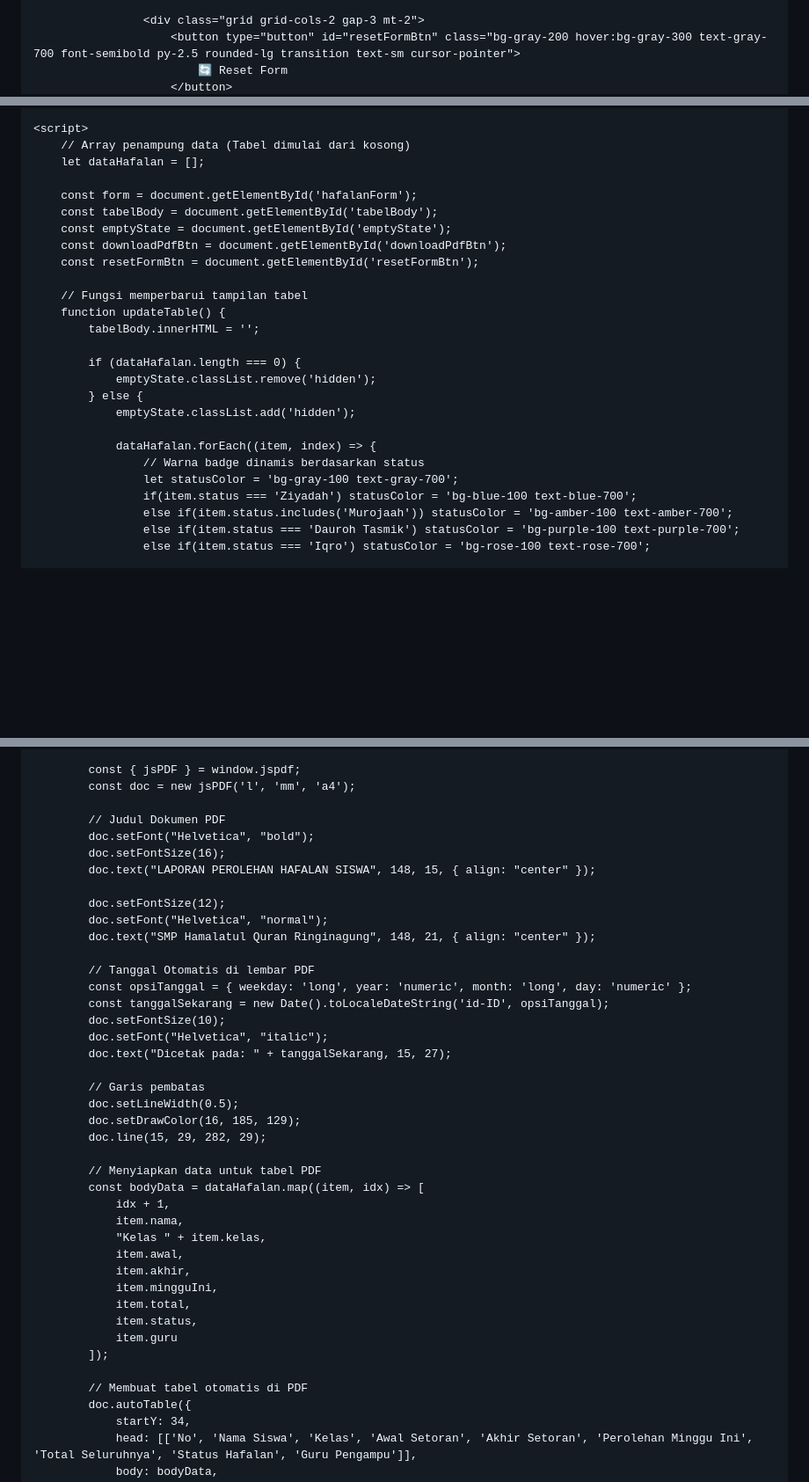
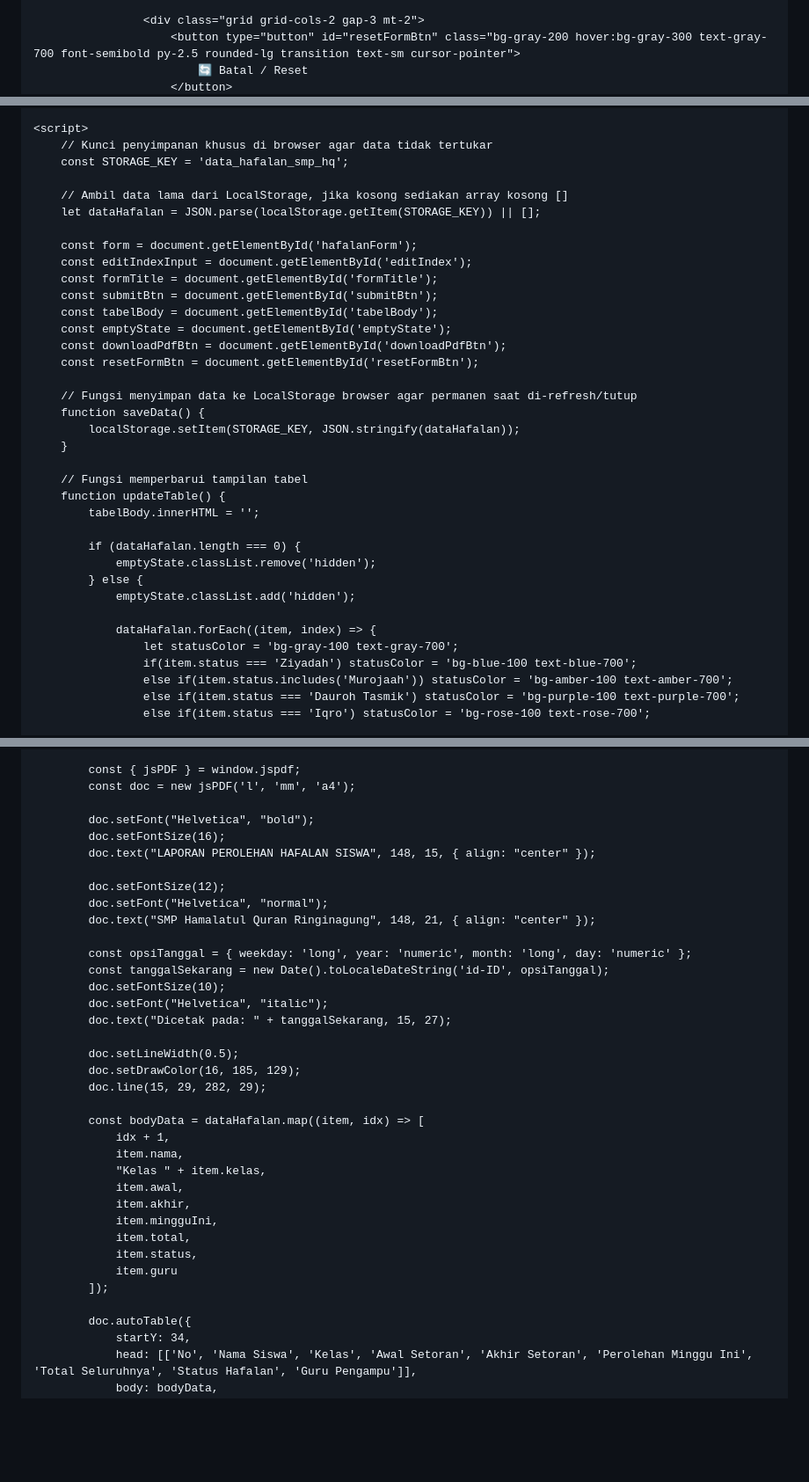
Before and after one commit to hqsmpringinagung-app/rekap-perolehan-hafalan, a Markdown page: README.md, 3 parts joined by grey strips. Shown at 88% size. Drawn GitHub-style; blank space fills up the shorter version.

```diff
--- a/README.md
+++ b/README.md
@@ -87,5 +89,5 @@
 
                     <div class="grid grid-cols-2 gap-3 mt-2">
                         <button type="button" id="resetFormBtn" class="bg-gray-200 hover:bg-gray-300 text-gray-700 font-semibold py-2.5 rounded-lg transition text-sm cursor-pointer">
-                            🔄 Reset Form
+                            🔄 Batal / Reset
                         </button>
@@ -136,14 +138,25 @@
     </div>
 
     <script>
-        // Array penampung data (Tabel dimulai dari kosong)
-        let dataHafalan = [];
+        // Kunci penyimpanan khusus di browser agar data tidak tertukar
+        const STORAGE_KEY = 'data_hafalan_smp_hq';
+
+        // Ambil data lama dari LocalStorage, jika kosong sediakan array kosong []
+        let dataHafalan = JSON.parse(localStorage.getItem(STORAGE_KEY)) || [];
 
         const form = document.getElementById('hafalanForm');
+        const editIndexInput = document.getElementById('editIndex');
+        const formTitle = document.getElementById('formTitle');
+        const submitBtn = document.getElementById('submitBtn');
         const tabelBody = document.getElementById('tabelBody');
         const emptyState = document.getElementById('emptyState');
         const downloadPdfBtn = document.getElementById('downloadPdfBtn');
         const resetFormBtn = document.getElementById('resetFormBtn');
+
+        // Fungsi menyimpan data ke LocalStorage browser agar permanen saat di-refresh/tutup
+        function saveData() {
+            localStorage.setItem(STORAGE_KEY, JSON.stringify(dataHafalan));
+        }
 
         // Fungsi memperbarui tampilan tabel
         function updateTable() {
@@ -155,7 +168,6 @@
                 emptyState.classList.add('hidden');
 
                 dataHafalan.forEach((item, index) => {
-                    // Warna badge dinamis berdasarkan status
                     let statusColor = 'bg-gray-100 text-gray-700';
                     if(item.status === 'Ziyadah') statusColor = 'bg-blue-100 text-blue-700';
                     else if(item.status.includes('Murojaah')) statusColor = 'bg-amber-100 text-amber-700';
@@ -235,7 +292,6 @@
             const { jsPDF } = window.jspdf;
             const doc = new jsPDF('l', 'mm', 'a4');
 
-            // Judul Dokumen PDF
             doc.setFont("Helvetica", "bold");
             doc.setFontSize(16);
             doc.text("LAPORAN PEROLEHAN HAFALAN SISWA", 148, 15, { align: "center" });
@@ -244,19 +300,16 @@
             doc.setFont("Helvetica", "normal");
             doc.text("SMP Hamalatul Quran Ringinagung", 148, 21, { align: "center" });
 
-            // Tanggal Otomatis di lembar PDF
             const opsiTanggal = { weekday: 'long', year: 'numeric', month: 'long', day: 'numeric' };
             const tanggalSekarang = new Date().toLocaleDateString('id-ID', opsiTanggal);
             doc.setFontSize(10);
             doc.setFont("Helvetica", "italic");
             doc.text("Dicetak pada: " + tanggalSekarang, 15, 27);
 
-            // Garis pembatas
             doc.setLineWidth(0.5);
             doc.setDrawColor(16, 185, 129);
             doc.line(15, 29, 282, 29);
 
-            // Menyiapkan data untuk tabel PDF
             const bodyData = dataHafalan.map((item, idx) => [
                 idx + 1,
                 item.nama,
@@ -269,7 +322,6 @@
                 item.guru
             ]);
 
-            // Membuat tabel otomatis di PDF
             doc.autoTable({
                 startY: 34,
                 head: [['No', 'Nama Siswa', 'Kelas', 'Awal Setoran', 'Akhir Setoran', 'Perolehan Minggu Ini', 'Total Seluruhnya', 'Status Hafalan', 'Guru Pengampu']],
```
Also changed, not shown: other parts of README.md (+68 -22 lines).
